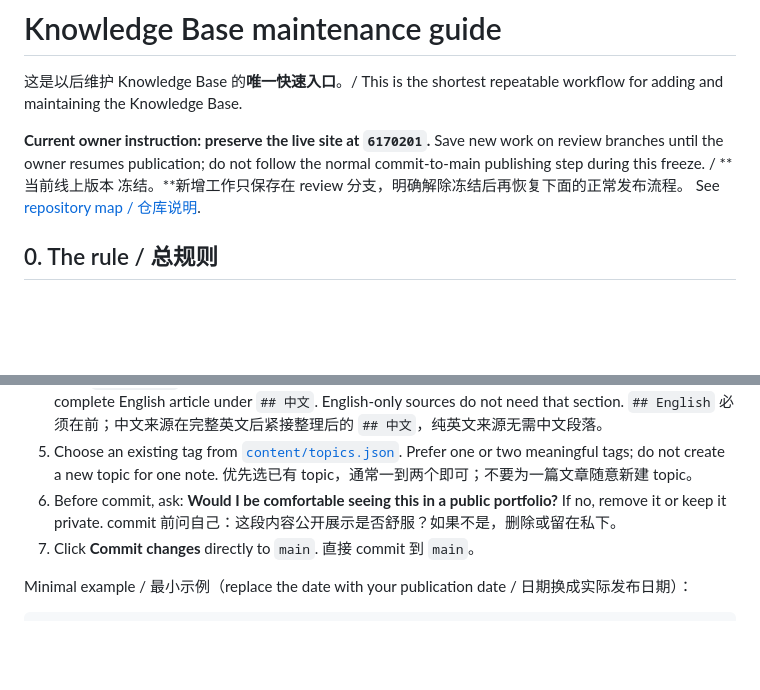
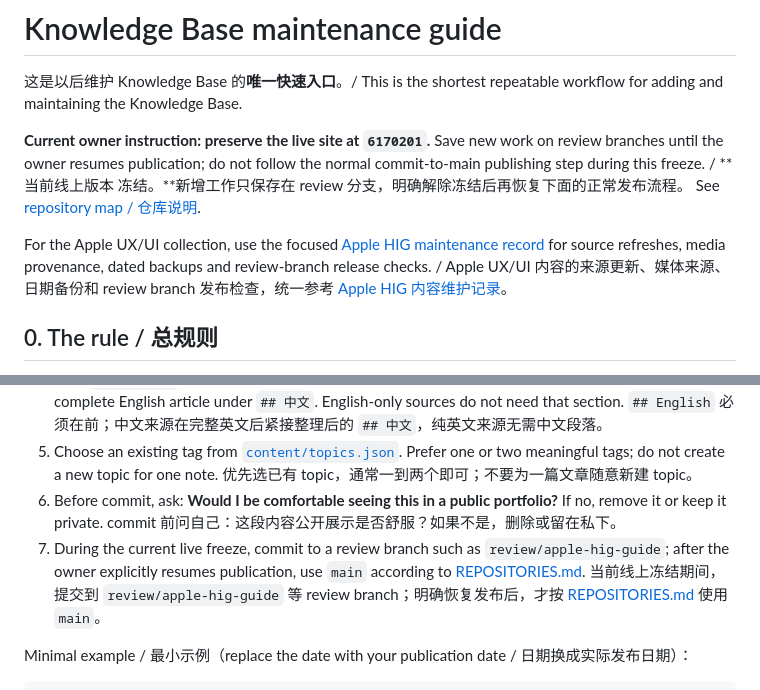
Before and after one commit to Tooonnnnyyy/knowledge-base, a Markdown page: docs/MAINTENANCE_GUIDE.md, 2 parts joined by grey strips. GitHub-like rendering; blank space fills up the shorter version.

```diff
--- a/docs/MAINTENANCE_GUIDE.md
+++ b/docs/MAINTENANCE_GUIDE.md
@@ -7,6 +7,8 @@ work on review branches until the owner resumes publication; do not follow
 the normal commit-to-main publishing step during this freeze. / **当前线上版本
 冻结。**新增工作只保存在 review 分支，明确解除冻结后再恢复下面的正常发布流程。
 See [repository map / 仓库说明](REPOSITORIES.md).
+
+For the Apple UX/UI collection, use the focused [Apple HIG maintenance record](APPLE_HIG_MAINTENANCE.md) for source refreshes, media provenance, dated backups and review-branch release checks. / Apple UX/UI 内容的来源更新、媒体来源、日期备份和 review branch 发布检查，统一参考 [Apple HIG 内容维护记录](APPLE_HIG_MAINTENANCE.md)。
 
 ## 0. The rule / 总规则
 
@@ -30,7 +32,7 @@ Use this for one thought, a study observation or a short daily record. 适合一
 4. Keep `## English` first. If the source is Chinese, put the edited Chinese version immediately after the complete English article under `## 中文`. English-only sources do not need that section. `## English` 必须在前；中文来源在完整英文后紧接整理后的 `## 中文`，纯英文来源无需中文段落。
 5. Choose an existing tag from [`content/topics.json`](../content/topics.json). Prefer one or two meaningful tags; do not create a new topic for one note. 优先选已有 topic，通常一到两个即可；不要为一篇文章随意新建 topic。
 6. Before commit, ask: **Would I be comfortable seeing this in a public portfolio?** If no, remove it or keep it private. commit 前问自己：这段内容公开展示是否舒服？如果不是，删除或留在私下。
-7. Click **Commit changes** directly to `main`. 直接 commit 到 `main`。
+7. During the current live freeze, commit to a review branch such as `review/apple-hig-guide`; after the owner explicitly resumes publication, use `main` according to [REPOSITORIES.md](REPOSITORIES.md). 当前线上冻结期间，提交到 `review/apple-hig-guide` 等 review branch；明确恢复发布后，才按 [REPOSITORIES.md](REPOSITORIES.md) 使用 `main`。
 
 Minimal example / 最小示例（replace the date with your publication date / 日期换成实际发布日期）：
 
```
Also changed, not shown: README.md (+1 -1 lines), docs/APPLE_HIG_MAINTENANCE.md (added, +84 -0 lines).
